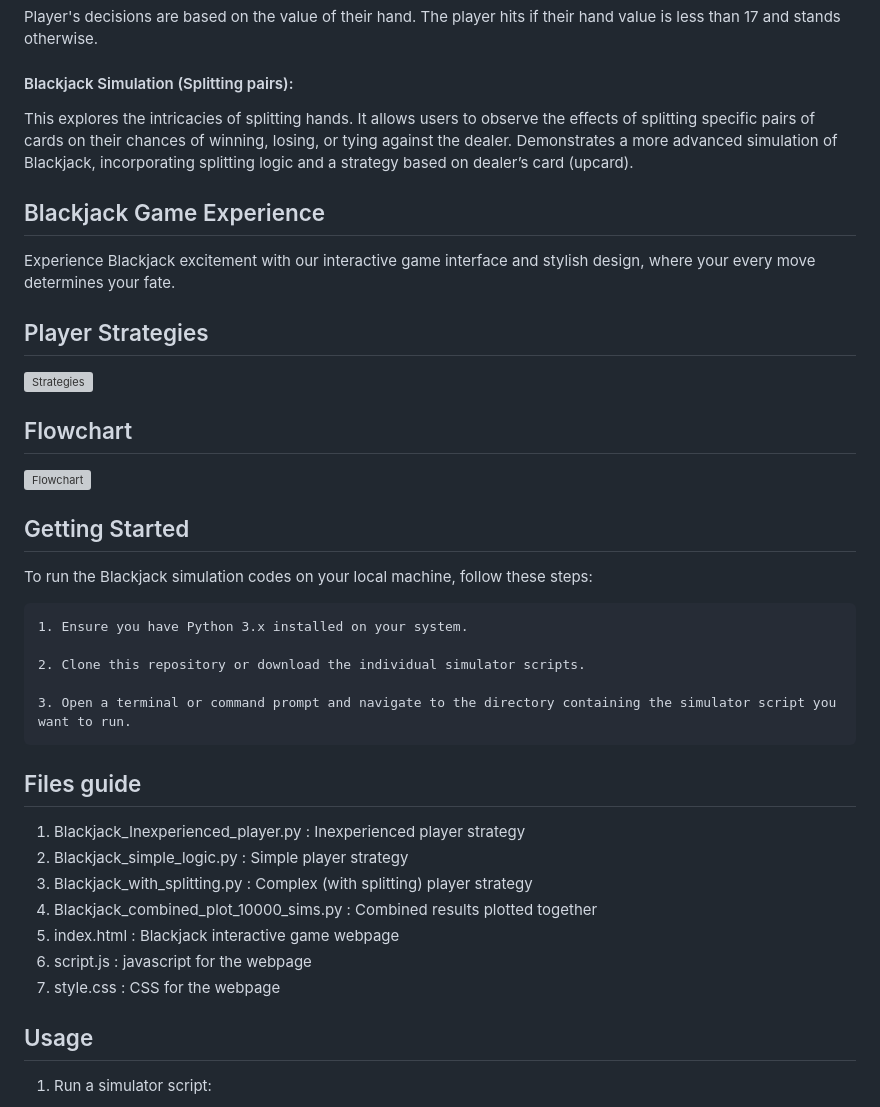
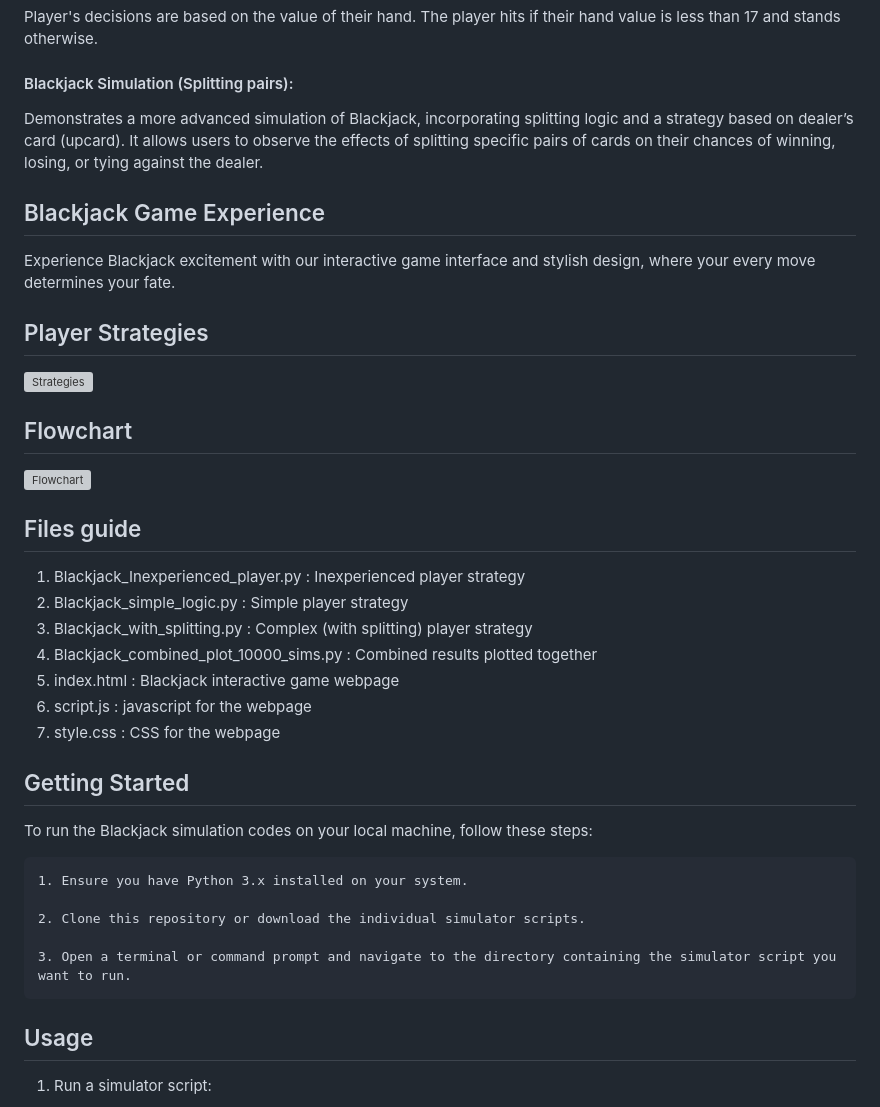
Before and after one commit to ACM40960/project-disha-gif, a Markdown page: README.md, the part around one of its changes. GitHub-like rendering; grey boxes are pictures that could not be loaded.

```diff
--- a/README.md
+++ b/README.md
@@ -11,7 +11,7 @@ Geared towards newcomers to the game, this one simplifies player actions to rand
 Player's decisions are based on the value of their hand. The player hits if their hand value is less than 17 and stands otherwise.
 
 #### Blackjack Simulation (Splitting pairs):
-This explores the intricacies of splitting hands. It allows users to observe the effects of splitting specific pairs of cards on their chances of winning, losing, or tying against the dealer. Demonstrates a more advanced simulation of Blackjack, incorporating splitting logic and a strategy based on dealer’s card (upcard).
+Demonstrates a more advanced simulation of Blackjack, incorporating splitting logic and a strategy based on dealer’s card (upcard). It allows users to observe the effects of splitting specific pairs of cards on their chances of winning, losing, or tying against the dealer.
 
 ## Blackjack Game Experience
 Experience Blackjack excitement with our interactive game interface and stylish design, where your every move determines your fate.
@@ -22,6 +22,15 @@ Experience Blackjack excitement with our interactive game interface and stylish
 ## Flowchart
 <img width="500" alt="Flowchart" src="https://github.com/Sangyyyy/personal_use/assets/134233430/750b55fb-e701-4a75-9579-4ae96b27f48c">
 
+## Files guide
+1. Blackjack_Inexperienced_player.py : Inexperienced player strategy
+2. Blackjack_simple_logic.py : Simple player strategy
+3. Blackjack_with_splitting.py : Complex (with splitting) player strategy
+4. Blackjack_combined_plot_10000_sims.py : Combined results plotted together
+5. index.html : Blackjack interactive game webpage
+6. script.js : javascript for the webpage
+7. style.css : CSS for the webpage
+
 ## Getting Started
 To run the Blackjack simulation codes on your local machine, follow these steps:
 
@@ -30,15 +39,6 @@ To run the Blackjack simulation codes on your local machine, follow these steps:
     2. Clone this repository or download the individual simulator scripts.
 
     3. Open a terminal or command prompt and navigate to the directory containing the simulator script you want to run.
-
-## Files guide
-1. Blackjack_Inexperienced_player.py : Inexperienced player strategy
-2. Blackjack_simple_logic.py : Simple player strategy
-3. Blackjack_with_splitting.py : Complex (with splitting) player strategy
-4. Blackjack_combined_plot_10000_sims.py : Combined results plotted together
-5. index.html : Blackjack interactive game webpage
-6. script.js : javascript for the webpage
-7. style.css : CSS for the webpage
 
 ## Usage
 1. Run a simulator script:
```
Also changed, not shown: other parts of README.md (+9 -5 lines).
